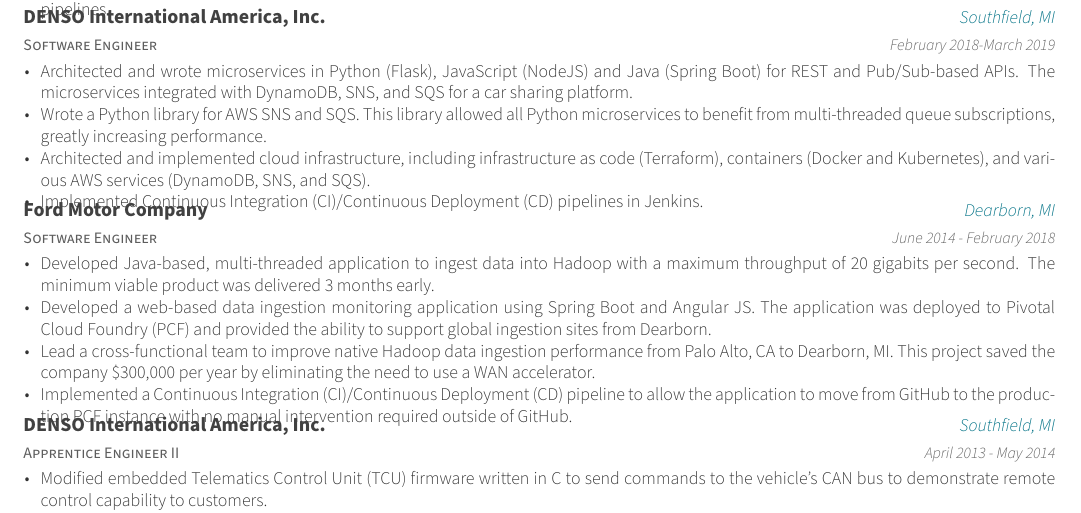
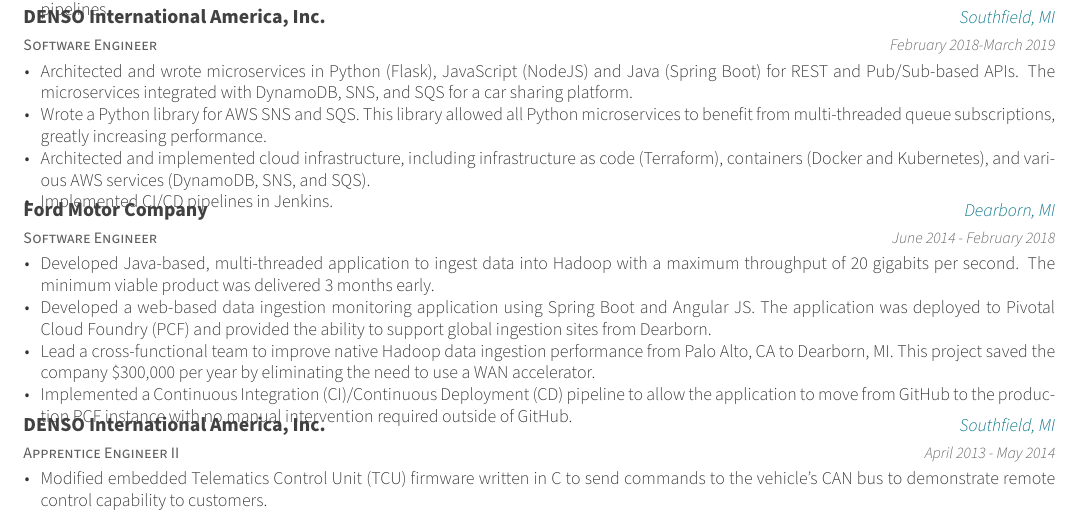
Before and after one commit to tnewman/resume, a LaTeX CV (resume.tex): part of the page, cut so that both start at the same text. Compiled offline with XeLaTeX.

Commit message:
Make acronyms consistent

```diff
--- a/resume.tex
+++ b/resume.tex
@@ -64,7 +64,7 @@
             \item{Architected and wrote microservices in Python (Flask), JavaScript (NodeJS) and Java (Spring Boot) for REST and Pub/Sub-based APIs. The microservices integrated with DynamoDB, SNS, and SQS for a car sharing platform.}
             \item{Wrote a Python library for AWS SNS and SQS. This library allowed all Python microservices to benefit from multi-threaded queue subscriptions, greatly increasing performance.}
             \item{Architected and implemented cloud infrastructure, including infrastructure as code (Terraform), containers (Docker and Kubernetes), and various AWS services (DynamoDB, SNS, and SQS).}
-            \item{Implemented Continuous Integration (CI)/Continuous Deployment (CD) pipelines in Jenkins.}
+            \item{Implemented CI/CD pipelines in Jenkins.}
         \end{cvitems}
     }
 
```
